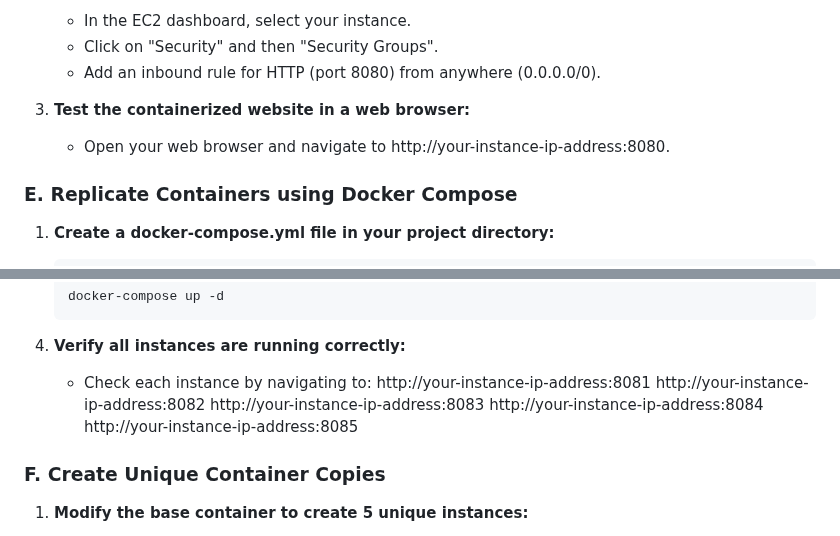
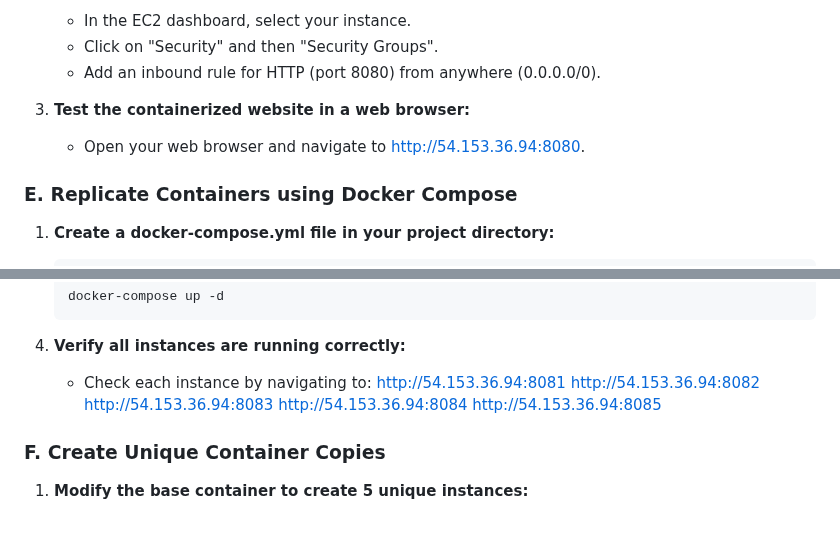
Before and after one commit to isha-kawosa/CSCE-412-CLOUD-COMPUTING, a Markdown page: Containerization/Documentation-for-Recreating-Container-Instances.md, 2 parts joined by grey strips. GitHub-like rendering.

````diff
--- a/Containerization/Documentation-for-Recreating-Container-Instances.md
+++ b/Containerization/Documentation-for-Recreating-Container-Instances.md
@@ -123,7 +123,7 @@ This document serves as a guide to recreate the container orchestration environm
    - Add an inbound rule for HTTP (port 8080) from anywhere (0.0.0.0/0).
 
 3. **Test the containerized website in a web browser:**
-   -  Open your web browser and navigate to http://your-instance-ip-address:8080.
+   -  Open your web browser and navigate to http://54.153.36.94:8080.
 
 ### E.  Replicate Containers using Docker Compose
 
@@ -179,11 +179,11 @@ This document serves as a guide to recreate the container orchestration environm
    ```
 4. **Verify all instances are running correctly:**
    - Check each instance by navigating to:
-      http://your-instance-ip-address:8081
-      http://your-instance-ip-address:8082
-      http://your-instance-ip-address:8083
-      http://your-instance-ip-address:8084
-      http://your-instance-ip-address:8085
+      http://54.153.36.94:8081
+      http://54.153.36.94:8082
+      http://54.153.36.94:8083
+      http://54.153.36.94:8084
+      http://54.153.36.94:8085
 
 ### F.  Create Unique Container Copies
 
````
